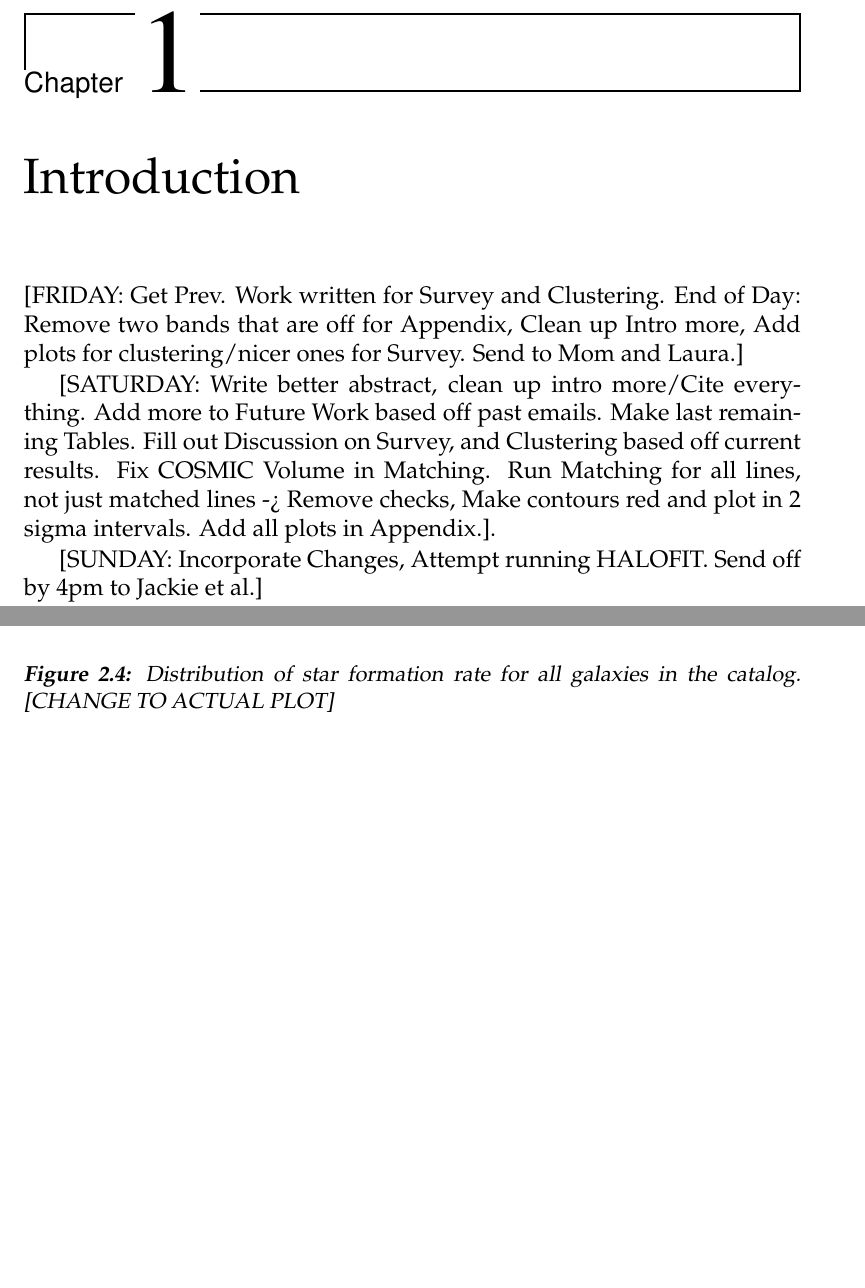
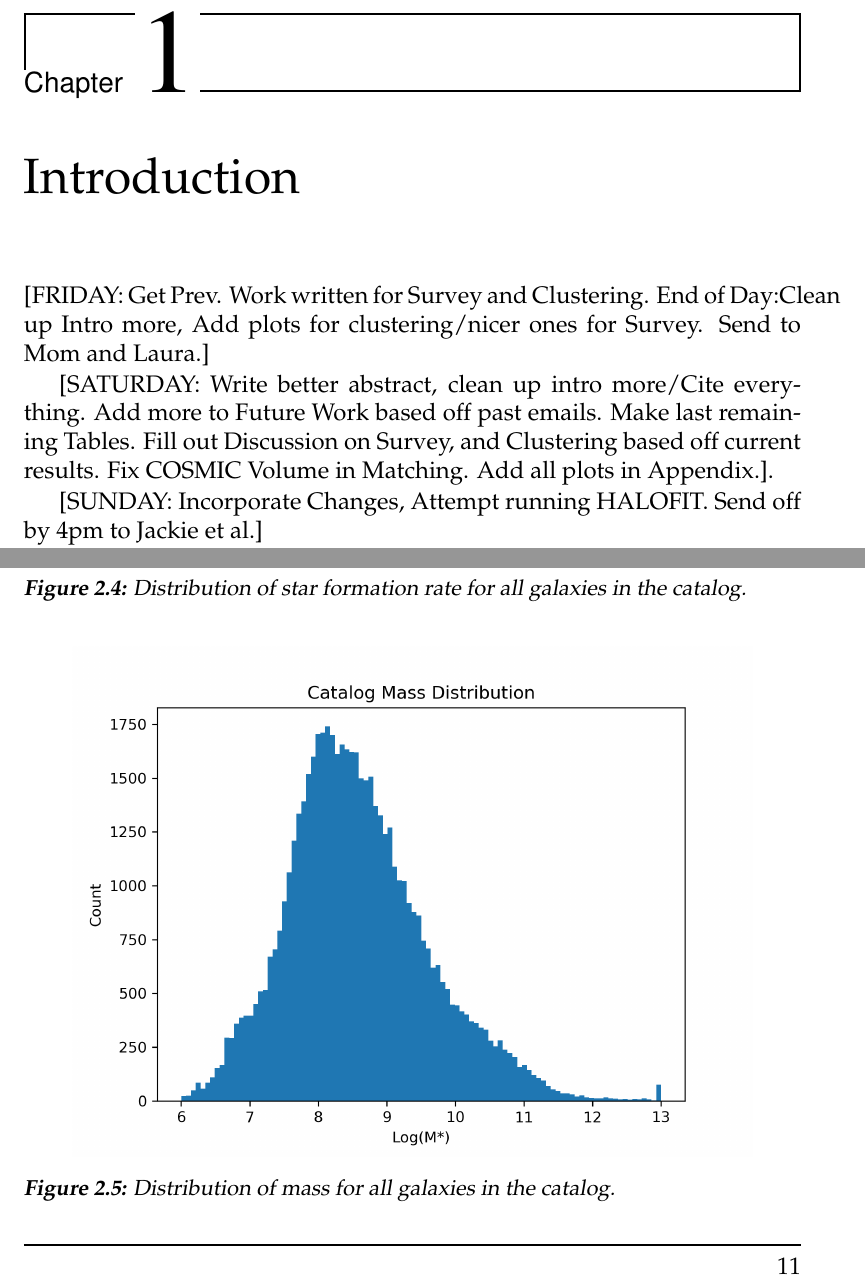
Before and after one commit to jacobbieker/WideASPECS_Thesis, a LaTeX thesis (minimal.tex, which reads survey.tex): two parts of pages 7 and 17 of 42, joined at a grey line, cut so that both start at the same text, the shorter picture padded with empty space. Compiled offline with pdfLaTeX.

Commit message:
Add changes to TODO
Got a lot of it done!

```diff
--- a/minimal.tex
+++ b/minimal.tex
@@ -28,9 +28,9 @@
 \setcounter{page}{1}
 \chapter{Introduction}
 
-[FRIDAY: Get Prev. Work written for Survey and Clustering. End of Day: Remove two bands that are off for Appendix, Clean up Intro more, Add plots for clustering/nicer ones for Survey. Send to Mom and Laura.]
+[FRIDAY: Get Prev. Work written for Survey and Clustering. End of Day:Clean up Intro more, Add plots for clustering/nicer ones for Survey. Send to Mom and Laura.]
 
-[SATURDAY: Write better abstract, clean up intro more/Cite everything. Add more to Future Work based off past emails. Make last remaining Tables. Fill out Discussion on Survey, and Clustering based off current results. Fix COSMIC Volume in Matching. Run Matching for all lines, not just matched lines -> Remove checks, Make contours red and plot in 2 sigma intervals. Add all plots in Appendix.].
+[SATURDAY: Write better abstract, clean up intro more/Cite everything. Add more to Future Work based off past emails. Make last remaining Tables. Fill out Discussion on Survey, and Clustering based off current results. Fix COSMIC Volume in Matching. Add all plots in Appendix.].
 
 [SUNDAY: Incorporate Changes, Attempt running HALOFIT. Send off by 4pm to Jackie et al.]
 
--- a/survey.tex
+++ b/survey.tex
@@ -78,8 +78,14 @@ With other quality cuts, the number of galaxies drops to 20,000.
 \end{figure}
 
 \begin{figure}[tbp]
-\centering \includegraphics[width=120mm]{19265.pdf}
-\caption{Distribution of star formation rate for all galaxies in the catalog. [CHANGE TO ACTUAL PLOT]}
+\centering \includegraphics[width=120mm]{Survey/MAGPHYS_SFR.png}
+\caption{Distribution of star formation rate for all galaxies in the catalog.}
+\label{fig:MAGPHYS_Properties}
+\end{figure}
+
+\begin{figure}[tbp]
+\centering \includegraphics[width=120mm]{Survey/MAGPHYS_Mstar.png}
+\caption{Distribution of mass for all galaxies in the catalog.}
 \label{fig:MAGPHYS_Properties}
 \end{figure}
 
```
Also changed, not shown: Survey/MAGPHYS_Mstar.png (added), Survey/MAGPHYS_SFR.png (added).
